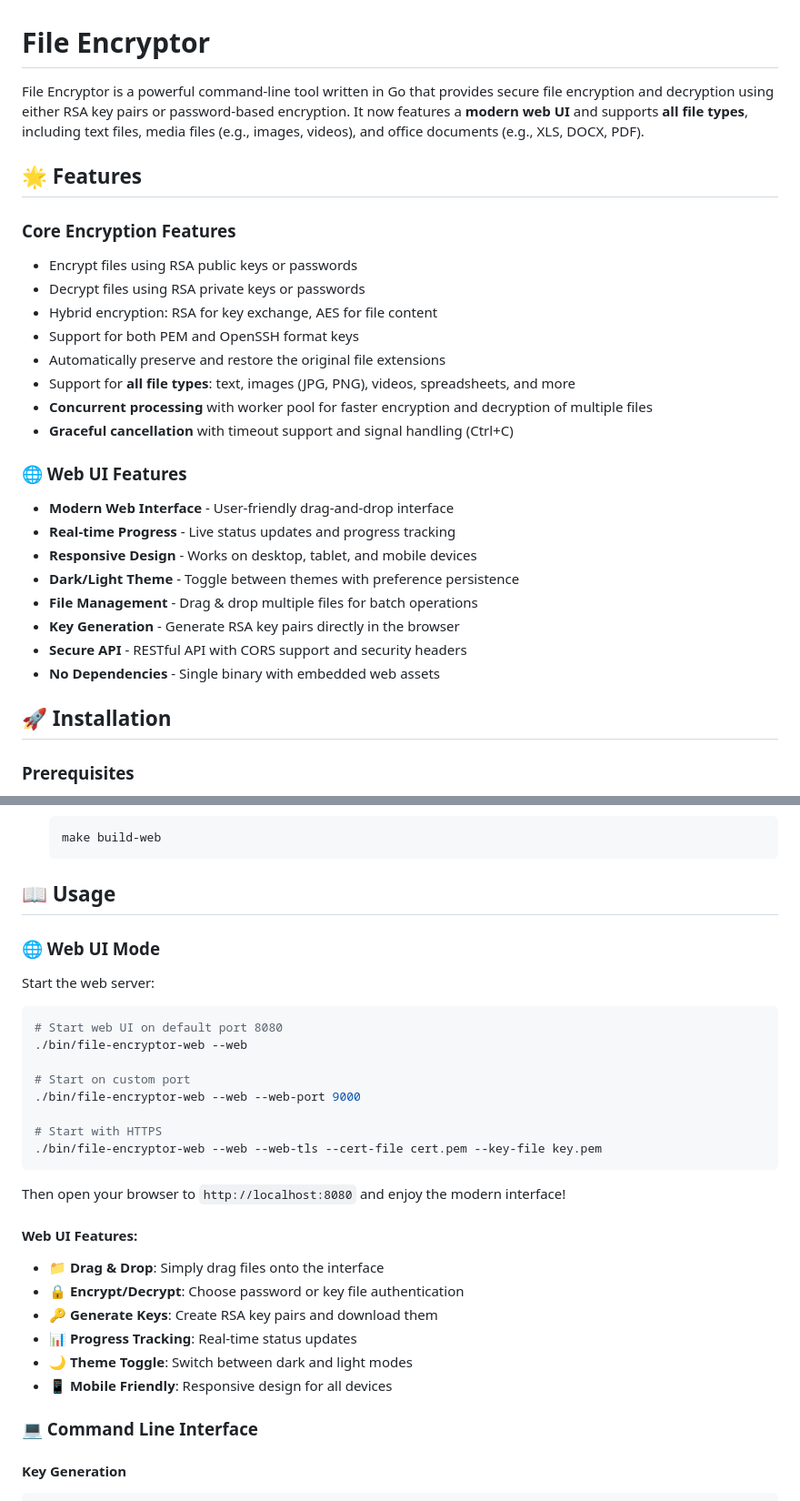
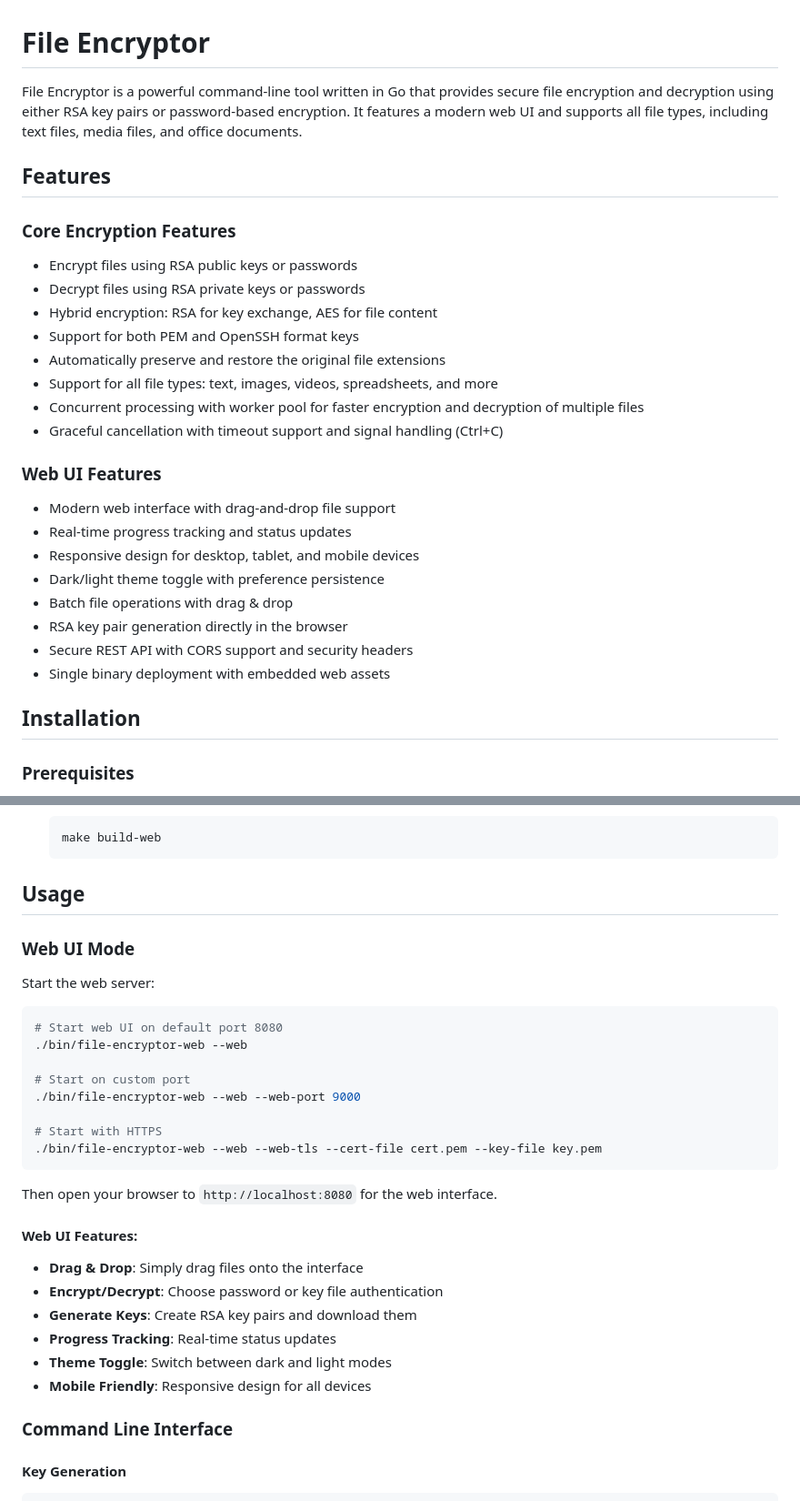
Before and after one commit to sd416/file-encryptor, a Markdown page: README.md, 2 parts joined by grey strips. Shown: that part at 91% size. GitHub-like rendering.

````diff
--- a/README.md
+++ b/README.md
@@ -1,8 +1,8 @@
 # File Encryptor
 
-File Encryptor is a powerful command-line tool written in Go that provides secure file encryption and decryption using either RSA key pairs or password-based encryption. It now features a **modern web UI** and supports **all file types**, including text files, media files (e.g., images, videos), and office documents (e.g., XLS, DOCX, PDF).
+File Encryptor is a powerful command-line tool written in Go that provides secure file encryption and decryption using either RSA key pairs or password-based encryption. It features a modern web UI and supports all file types, including text files, media files, and office documents.
 
-## 🌟 Features
+## Features
 
 ### Core Encryption Features
 - Encrypt files using RSA public keys or passwords
@@ -10,21 +10,21 @@ File Encryptor is a powerful command-line tool written in Go that provides secur
 - Hybrid encryption: RSA for key exchange, AES for file content
 - Support for both PEM and OpenSSH format keys
 - Automatically preserve and restore the original file extensions
-- Support for **all file types**: text, images (JPG, PNG), videos, spreadsheets, and more
-- **Concurrent processing** with worker pool for faster encryption and decryption of multiple files
-- **Graceful cancellation** with timeout support and signal handling (Ctrl+C)
+- Support for all file types: text, images, videos, spreadsheets, and more
+- Concurrent processing with worker pool for faster encryption and decryption of multiple files
+- Graceful cancellation with timeout support and signal handling (Ctrl+C)
 
-### 🌐 Web UI Features
-- **Modern Web Interface** - User-friendly drag-and-drop interface
-- **Real-time Progress** - Live status updates and progress tracking
-- **Responsive Design** - Works on desktop, tablet, and mobile devices
-- **Dark/Light Theme** - Toggle between themes with preference persistence
-- **File Management** - Drag & drop multiple files for batch operations
-- **Key Generation** - Generate RSA key pairs directly in the browser
-- **Secure API** - RESTful API with CORS support and security headers
-- **No Dependencies** - Single binary with embedded web assets
+### Web UI Features
+- Modern web interface with drag-and-drop file support
+- Real-time progress tracking and status updates
+- Responsive design for desktop, tablet, and mobile devices
+- Dark/light theme toggle with preference persistence
+- Batch file operations with drag & drop
+- RSA key pair generation directly in the browser
+- Secure REST API with CORS support and security headers
+- Single binary deployment with embedded web assets
 
-## 🚀 Installation
+## Installation
 
 ### Prerequisites
 - Go 1.23 or later
@@ -47,9 +47,9 @@ File Encryptor is a powerful command-line tool written in Go that provides secur
    make build-web
    ```
 
-## 📖 Usage
+## Usage
 
-### 🌐 Web UI Mode
+### Web UI Mode
 
 Start the web server:
 ```bash
@@ -63,17 +63,17 @@ Start the web server:
 ./bin/file-encryptor-web --web --web-tls --cert-file cert.pem --key-file key.pem
 ```
 
-Then open your browser to `http://localhost:8080` and enjoy the modern interface!
+Then open your browser to `http://localhost:8080` for the web interface.
 
 #### Web UI Features:
-- 📁 **Drag & Drop**: Simply drag files onto the interface
-- 🔒 **Encrypt/Decrypt**: Choose password or key file authentication
-- 🔑 **Generate Keys**: Create RSA key pairs and download them
-- 📊 **Progress Tracking**: Real-time status updates
-- 🌙 **Theme Toggle**: Switch between dark and light modes
-- 📱 **Mobile Friendly**: Responsive design for all devices
+- **Drag & Drop**: Simply drag files onto the interface
+- **Encrypt/Decrypt**: Choose password or key file authentication
+- **Generate Keys**: Create RSA key pairs and download them
+- **Progress Tracking**: Real-time status updates
+- **Theme Toggle**: Switch between dark and light modes
+- **Mobile Friendly**: Responsive design for all devices
 
-### 💻 Command Line Interface
+### Command Line Interface
 
 #### Key Generation
 ```bash
````
Also changed, not shown: other parts of README.md (+12 -16 lines).
